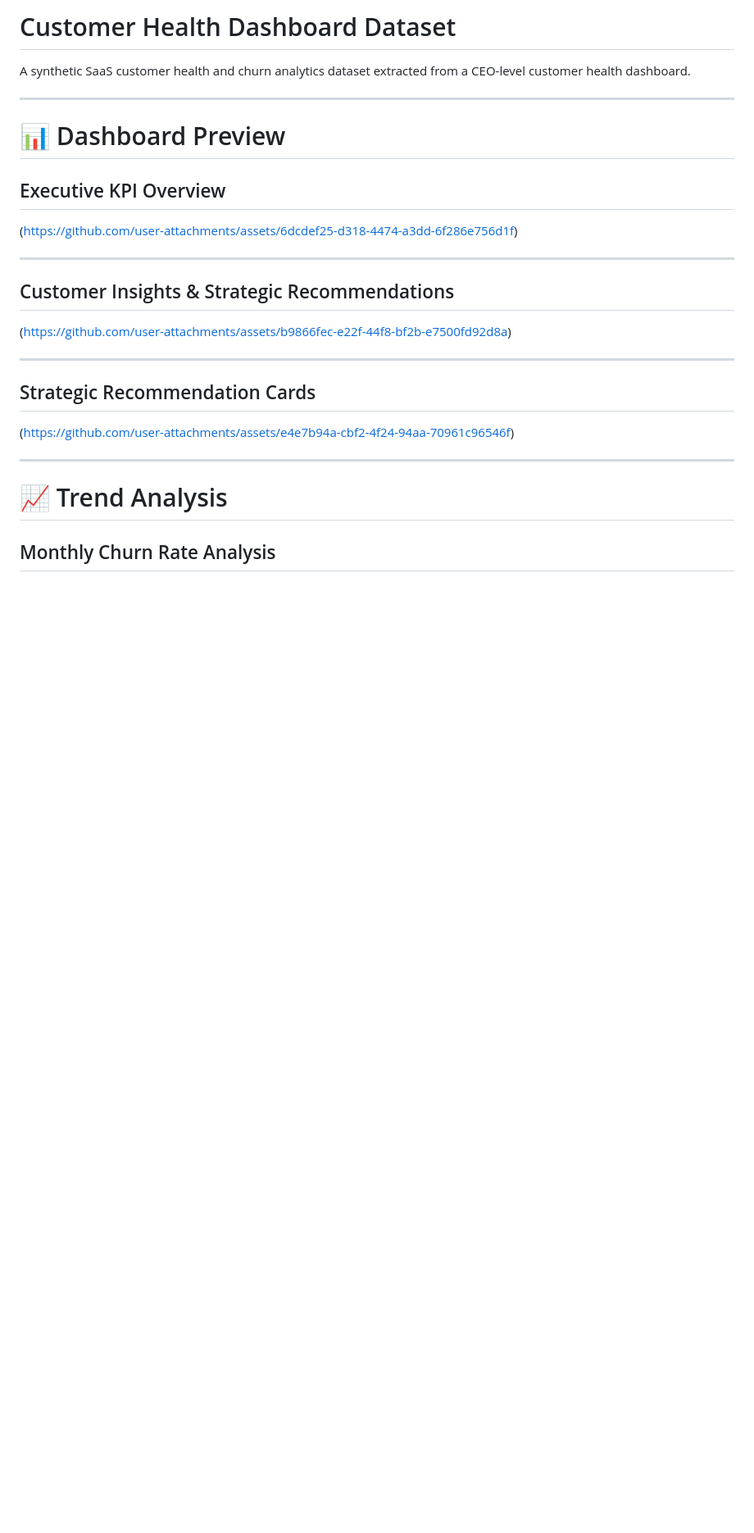
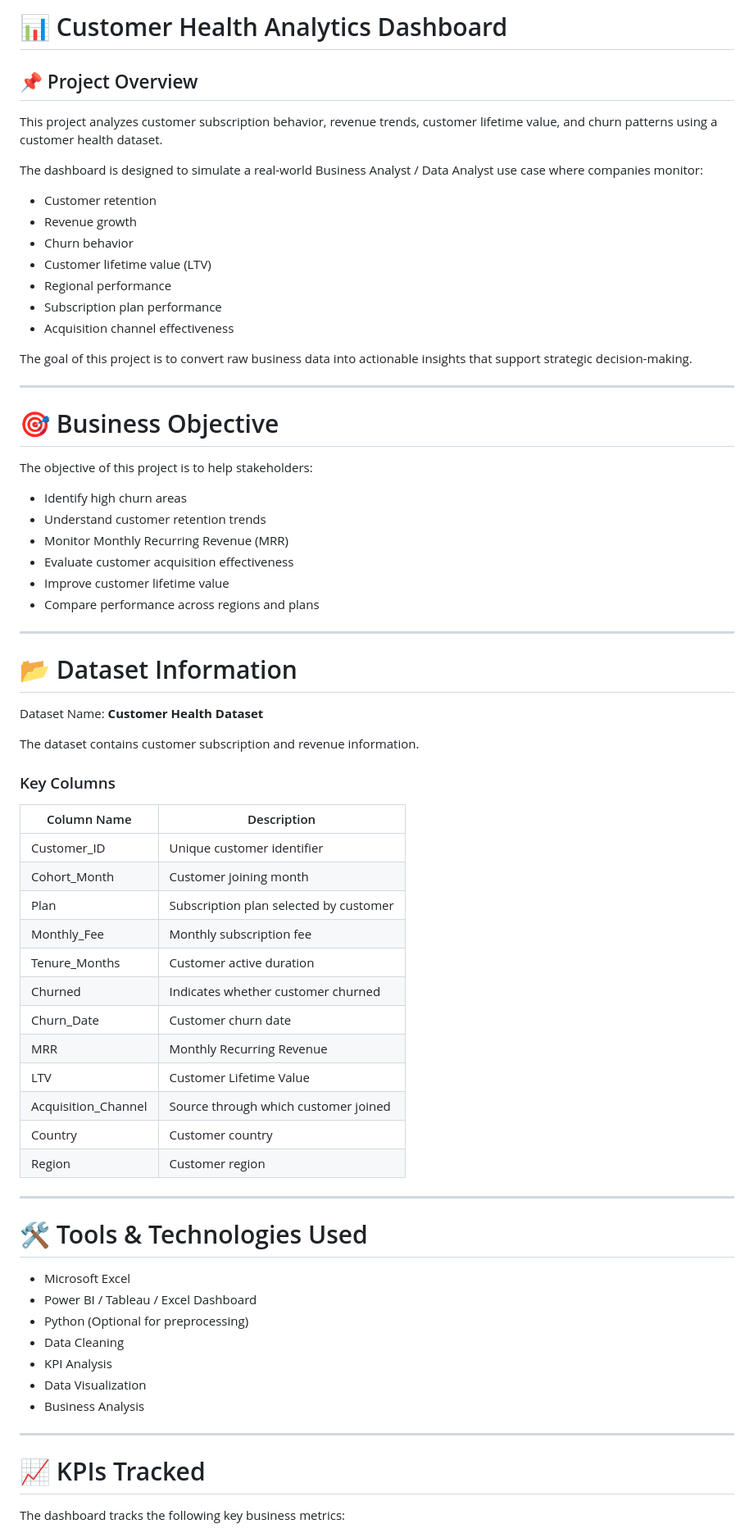
Before and after one commit to saitejajakkula/SAAS-Customer-Churn-Analysis, a Markdown page: README.md, the part around one of its changes. Shown at 82% size. GitHub-like rendering; blank space fills up the shorter version.

```diff
--- a/README.md
+++ b/README.md
@@ -1,30 +1,74 @@
-# Customer Health Dashboard Dataset
+# 📊 Customer Health Analytics Dashboard
 
-A synthetic SaaS customer health and churn analytics dataset extracted from a CEO-level customer health dashboard.
+## 📌 Project Overview
+
+This project analyzes customer subscription behavior, revenue trends, customer lifetime value, and churn patterns using a customer health dataset.
+
+The dashboard is designed to simulate a real-world Business Analyst / Data Analyst use case where companies monitor:
+
+* Customer retention
+* Revenue growth
+* Churn behavior
+* Customer lifetime value (LTV)
+* Regional performance
+* Subscription plan performance
+* Acquisition channel effectiveness
+
+The goal of this project is to convert raw business data into actionable insights that support strategic decision-making.
 
 ---
 
-# 📊 Dashboard Preview
+# 🎯 Business Objective
 
-## Executive KPI Overview
+The objective of this project is to help stakeholders:
 
-(https://github.com/user-attachments/assets/6dcdef25-d318-4474-a3dd-6f286e756d1f)
+* Identify high churn areas
+* Understand customer retention trends
+* Monitor Monthly Recurring Revenue (MRR)
+* Evaluate customer acquisition effectiveness
+* Improve customer lifetime value
+* Compare performance across regions and plans
 
 ---
 
-## Customer Insights & Strategic Recommendations
+# 📂 Dataset Information
 
-(https://github.com/user-attachments/assets/b9866fec-e22f-44f8-bf2b-e7500fd92d8a)
+Dataset Name: **Customer Health Dataset**
+
+The dataset contains customer subscription and revenue information.
+
+### Key Columns
+
+| Column Name         | Description                            |
+| ------------------- | -------------------------------------- |
+| Customer_ID         | Unique customer identifier             |
+| Cohort_Month        | Customer joining month                 |
+| Plan                | Subscription plan selected by customer |
+| Monthly_Fee         | Monthly subscription fee               |
+| Tenure_Months       | Customer active duration               |
+| Churned             | Indicates whether customer churned     |
+| Churn_Date          | Customer churn date                    |
+| MRR                 | Monthly Recurring Revenue              |
+| LTV                 | Customer Lifetime Value                |
+| Acquisition_Channel | Source through which customer joined   |
+| Country             | Customer country                       |
+| Region              | Customer region                        |
 
 ---
 
-## Strategic Recommendation Cards
+# 🛠️ Tools & Technologies Used
 
-(https://github.com/user-attachments/assets/e4e7b94a-cbf2-4f24-94aa-70961c96546f)
+* Microsoft Excel
+* Power BI / Tableau / Excel Dashboard
+* Python (Optional for preprocessing)
+* Data Cleaning
+* KPI Analysis
+* Data Visualization
+* Business Analysis
 
 ---
 
-# 📈 Trend Analysis
+# 📈 KPIs Tracked
 
-## Monthly Churn Rate Analysis
+The dashboard tracks the following key business metrics:
 
```
Also changed, not shown: other parts of README.md (+128 -96 lines).
